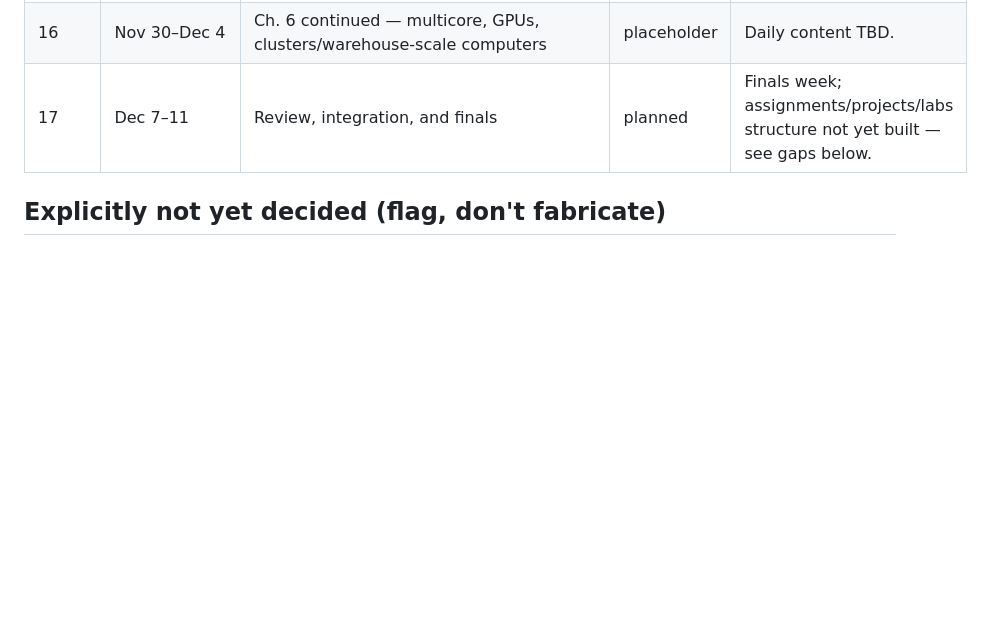
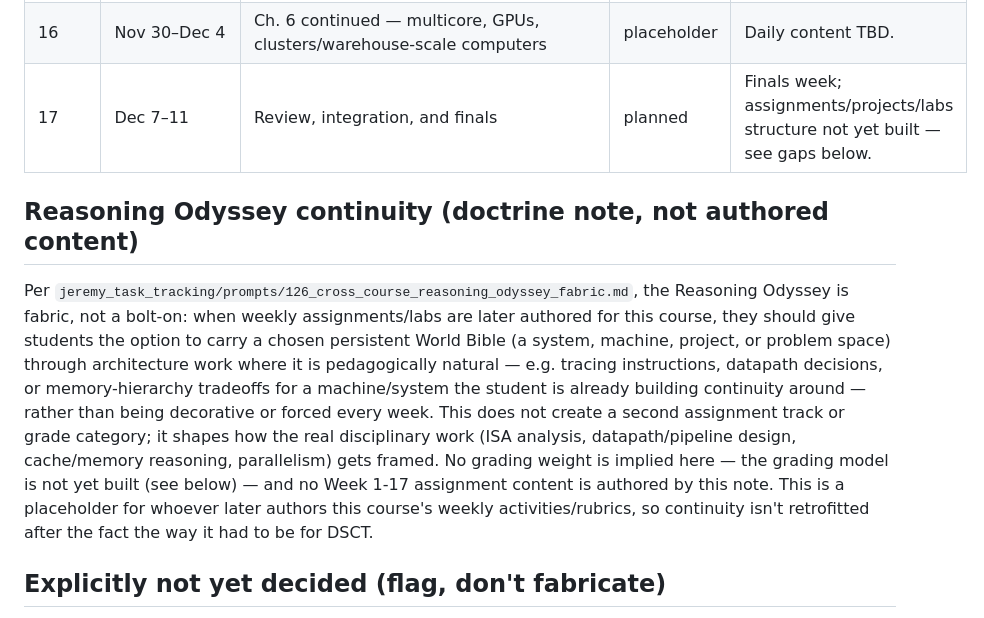
Before and after one commit to jeremy-evert/computer_architecture, a Markdown page: planning/fall-2026-spine.md, the part around the change. GitHub-like rendering; blank space fills up the shorter version.

```diff
--- a/planning/fall-2026-spine.md
+++ b/planning/fall-2026-spine.md
@@ -59,6 +59,24 @@ tolerates a lighter week better than core datapath design would.
 | 16 | Nov 30–Dec 4 | Ch. 6 continued — multicore, GPUs, clusters/warehouse-scale computers | placeholder | Daily content TBD. |
 | 17 | Dec 7–11 | Review, integration, and finals | planned | Finals week; assignments/projects/labs structure not yet built — see gaps below. |
 
+## Reasoning Odyssey continuity (doctrine note, not authored content)
+
+Per `jeremy_task_tracking/prompts/126_cross_course_reasoning_odyssey_fabric.md`,
+the Reasoning Odyssey is fabric, not a bolt-on: when weekly assignments/labs
+are later authored for this course, they should give students the option to
+carry a chosen persistent World Bible (a system, machine, project, or problem
+space) through architecture work where it is pedagogically natural — e.g.
+tracing instructions, datapath decisions, or memory-hierarchy tradeoffs for a
+machine/system the student is already building continuity around — rather
+than being decorative or forced every week. This does not create a second
+assignment track or grade category; it shapes how the real disciplinary work
+(ISA analysis, datapath/pipeline design, cache/memory reasoning, parallelism)
+gets framed. No grading weight is implied here — the grading model is not yet
+built (see below) — and no Week 1-17 assignment content is authored by this
+note. This is a placeholder for whoever later authors this course's weekly
+activities/rubrics, so continuity isn't retrofitted after the fact the way it
+had to be for DSCT.
+
 ## Explicitly not yet decided (flag, don't fabricate)
 
 - **Assignments/labs/projects:** no assignment, lab, or project structure
```
Also changed, not shown: reports/011_reasoning_odyssey_fabric_doctrine_note.md (added, +60 -0 lines).
